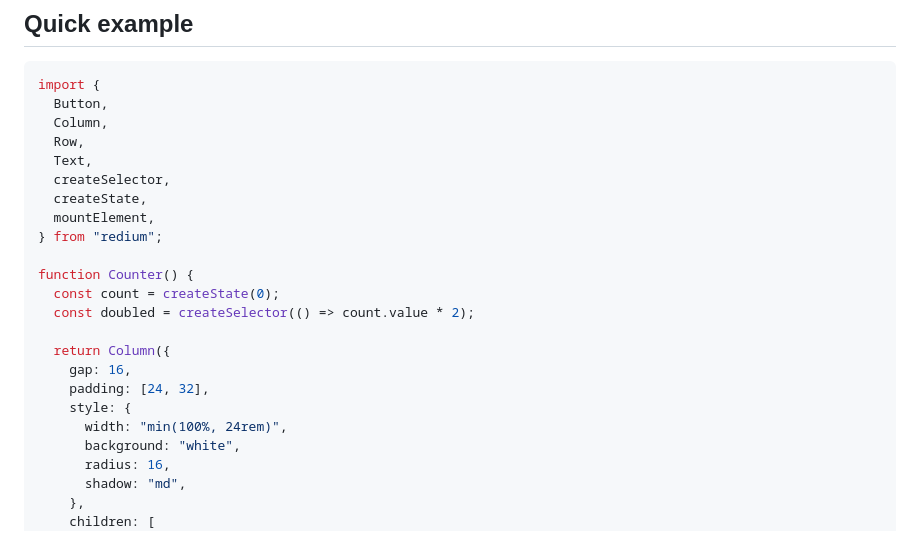
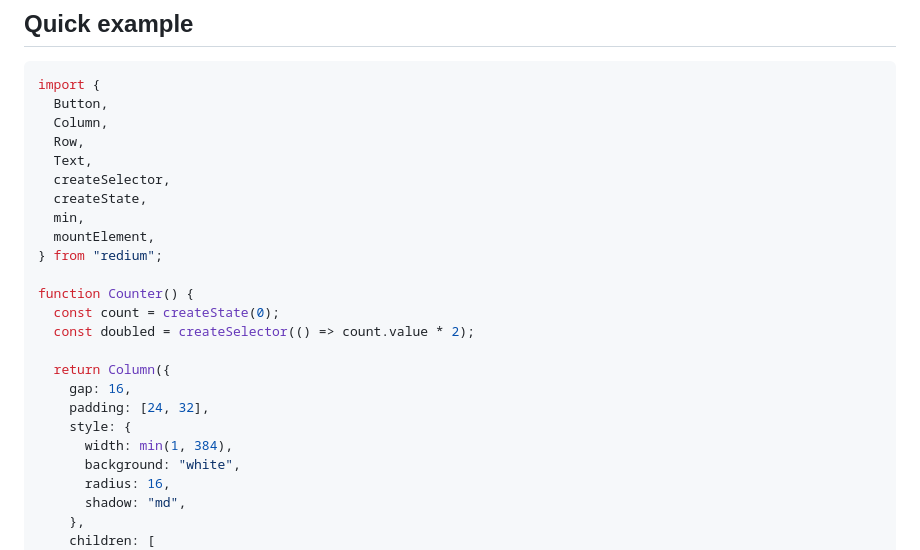
Before and after one commit to rolandbrake/Redium, a Markdown page: README.md, the part around one of its changes. Rendered like a GitHub page.

```diff
--- a/README.md
+++ b/README.md
@@ -49,6 +49,7 @@ import {
   Text,
   createSelector,
   createState,
+  min,
   mountElement,
 } from "redium";
 
@@ -60,7 +61,7 @@ function Counter() {
     gap: 16,
     padding: [24, 32],
     style: {
-      width: "min(100%, 24rem)",
+      width: min(1, 384),
       background: "white",
       radius: 16,
       shadow: "md",
```
Also changed, not shown: other parts of README.md (+5 -5 lines), crystal.png, 14 other files.
